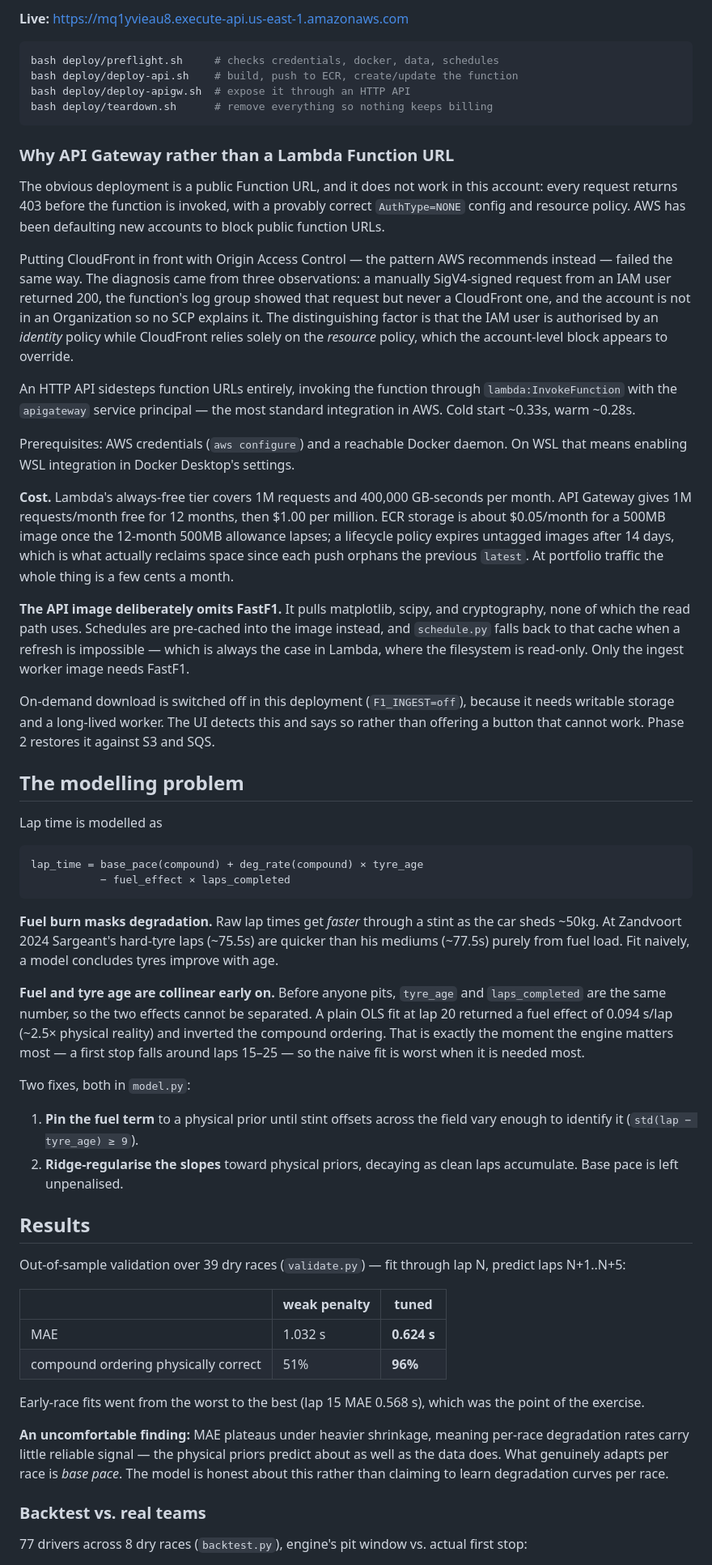
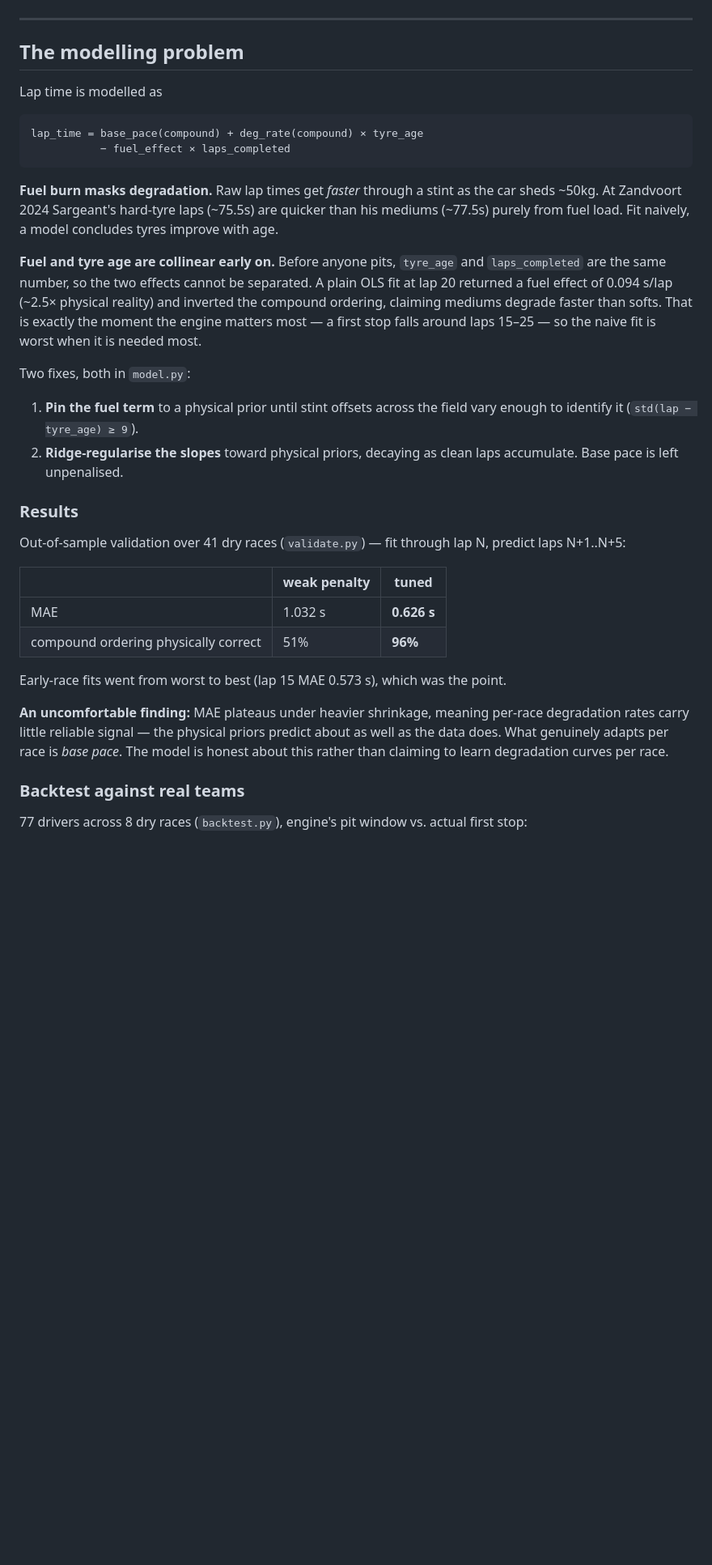
Before and after one commit to Aalhad-Pathare/f1-strategy, a Markdown page: README.md, the part around the change printed below. Shown: that part at 81% size. Rendered like a GitHub page; blank space fills up the shorter version.

````diff
--- a/README.md
+++ b/README.md
@@ -81,52 +28,4 @@ is ~1.5MB of Parquet, cheaper and faster than an S3 round trip per request.
-**Live:** https://mq1yvieau8.execute-api.us-east-1.amazonaws.com
-
-```bash
-bash deploy/preflight.sh     # checks credentials, docker, data, schedules
-bash deploy/deploy-api.sh    # build, push to ECR, create/update the function
-bash deploy/deploy-apigw.sh  # expose it through an HTTP API
-bash deploy/teardown.sh      # remove everything so nothing keeps billing
-```
-
-### Why API Gateway rather than a Lambda Function URL
-
-The obvious deployment is a public Function URL, and it does not work in this
-account: every request returns 403 before the function is invoked, with a
-provably correct `AuthType=NONE` config and resource policy. AWS has been
-defaulting new accounts to block public function URLs.
-
-Putting CloudFront in front with Origin Access Control — the pattern AWS
-recommends instead — failed the same way. The diagnosis came from three
-observations: a manually SigV4-signed request from an IAM user returned 200, the
-function's log group showed that request but never a CloudFront one, and the
-account is not in an Organization so no SCP explains it. The distinguishing
-factor is that the IAM user is authorised by an *identity* policy while
-CloudFront relies solely on the *resource* policy, which the account-level block
-appears to override.
-
-An HTTP API sidesteps function URLs entirely, invoking the function through
-`lambda:InvokeFunction` with the `apigateway` service principal — the most
-standard integration in AWS. Cold start ~0.33s, warm ~0.28s.
-
-Prerequisites: AWS credentials (`aws configure`) and a reachable Docker daemon.
-On WSL that means enabling WSL integration in Docker Desktop's settings.
-
-**Cost.** Lambda's always-free tier covers 1M requests and 400,000 GB-seconds per
-month. API Gateway gives 1M requests/month free for 12 months, then $1.00 per
-million. ECR storage is about $0.05/month for a 500MB image once the 12-month
-500MB allowance lapses; a lifecycle policy expires untagged images after 14 days,
-which is what actually reclaims space since each push orphans the previous
-`latest`. At portfolio traffic the whole thing is a few cents a month.
-
-**The API image deliberately omits FastF1.** It pulls matplotlib, scipy, and
-cryptography, none of which the read path uses. Schedules are pre-cached into the
-image instead, and `schedule.py` falls back to that cache when a refresh is
-impossible — which is always the case in Lambda, where the filesystem is
-read-only. Only the ingest worker image needs FastF1.
-
-On-demand download is switched off in this deployment (`F1_INGEST=off`), because
-it needs writable storage and a long-lived worker. The UI detects this and says
-so rather than offering a button that cannot work. Phase 2 restores it against S3
-and SQS.
+---
 
 ## The modelling problem
 
@@ -137,17 +36,17 @@ lap_time = base_pace(compound) + deg_rate(compound) × tyre_age
            − fuel_effect × laps_completed
 ```
 
-**Fuel burn masks degradation.** Raw lap times get *faster* through a stint as
-the car sheds ~50kg. At Zandvoort 2024 Sargeant's hard-tyre laps (~75.5s) are
-quicker than his mediums (~77.5s) purely from fuel load. Fit naively, a model
-concludes tyres improve with age.
+**Fuel burn masks degradation.** Raw lap times get *faster* through a stint as the
+car sheds ~50kg. At Zandvoort 2024 Sargeant's hard-tyre laps (~75.5s) are quicker
+than his mediums (~77.5s) purely from fuel load. Fit naively, a model concludes
+tyres improve with age.
 
 **Fuel and tyre age are collinear early on.** Before anyone pits, `tyre_age` and
 `laps_completed` are the same number, so the two effects cannot be separated. A
 plain OLS fit at lap 20 returned a fuel effect of 0.094 s/lap (~2.5× physical
-reality) and inverted the compound ordering. That is exactly the moment the
-engine matters most — a first stop falls around laps 15–25 — so the naive fit is
-worst when it is needed most.
+reality) and inverted the compound ordering, claiming mediums degrade faster than
+softs. That is exactly the moment the engine matters most — a first stop falls
+around laps 15–25 — so the naive fit is worst when it is needed most.
 
 Two fixes, both in `model.py`:
 
@@ -156,18 +55,17 @@ Two fixes, both in `model.py`:
 2. **Ridge-regularise the slopes** toward physical priors, decaying as clean laps
    accumulate. Base pace is left unpenalised.
 
-## Results
+### Results
 
-Out-of-sample validation over 39 dry races (`validate.py`) — fit through lap N,
+Out-of-sample validation over 41 dry races (`validate.py`) — fit through lap N,
 predict laps N+1..N+5:
 
 | | weak penalty | tuned |
 |---|---|---|
-| MAE | 1.032 s | **0.624 s** |
+| MAE | 1.032 s | **0.626 s** |
 | compound ordering physically correct | 51% | **96%** |
 
-Early-race fits went from the worst to the best (lap 15 MAE 0.568 s), which was
-the point of the exercise.
+Early-race fits went from worst to best (lap 15 MAE 0.573 s), which was the point.
 
 **An uncomfortable finding:** MAE plateaus under heavier shrinkage, meaning
 per-race degradation rates carry little reliable signal — the physical priors
@@ -175,7 +73,7 @@ predict about as well as the data does. What genuinely adapts per race is *base
 pace*. The model is honest about this rather than claiming to learn degradation
 curves per race.
 
-### Backtest vs. real teams
+### Backtest against real teams
 
 77 drivers across 8 dry races (`backtest.py`), engine's pit window vs. actual
 first stop:
````
Also changed, not shown: other parts of README.md (+144 -88 lines), docs/screenshots/01-overview.png (added), docs/screenshots/02-rivals.png (added), docs/screenshots/03-seasons.png (added), 1 other file.
